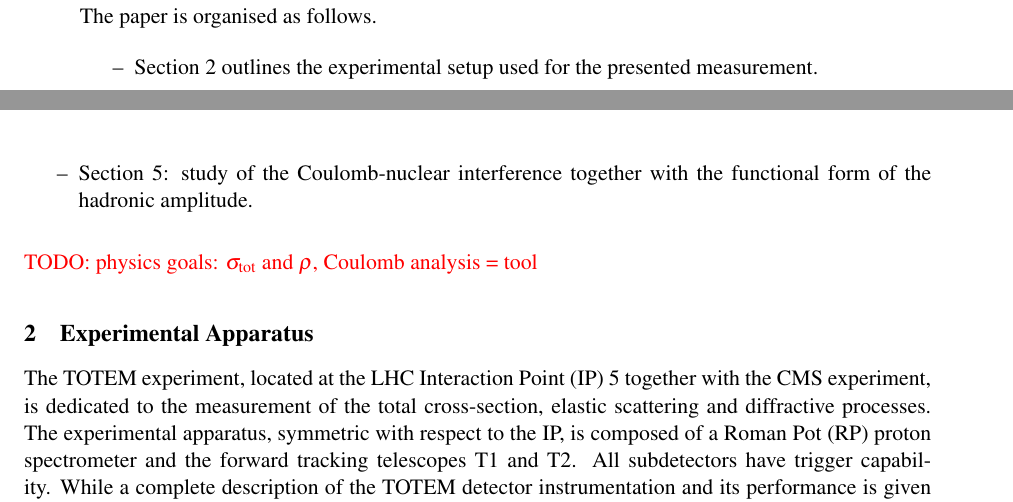
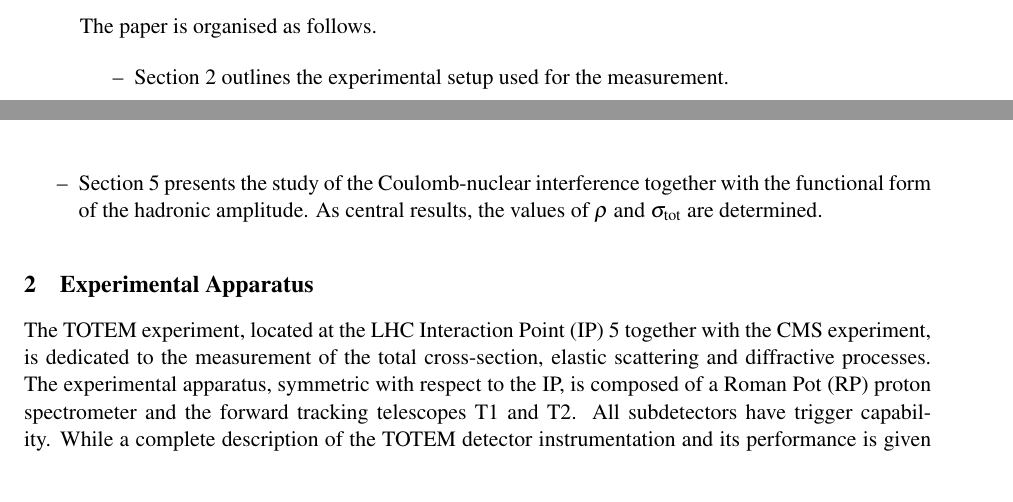
Before and after one commit to jan-kaspar/publications, a LaTeX document (2013/1km paper/elastic_1km_cern.tex, which reads 2013/1km paper/introduction.tex): two parts of pages 3 and 4 of 30, joined at a grey line, cut so that both start at the same text. Compiled offline with pdfLaTeX.

Commit message:
fuck
git-svn-id: svn+ssh://svn.cern.ch/reps/totem/trunk/user/jkaspar/publications@11331 4525493e-7705-40b1-a816-d608a930855b

```diff
--- a/2013/1km paper/introduction.tex
+++ b/2013/1km paper/introduction.tex
@@ -35,15 +35,16 @@ choice of the theoretically unknown functional forms of the hadronic modulus
 and phase. Since the data cannot unambiguously determine all functional forms and their parameters, the results of this study, still representatively
 expressed in terms of $\rho$, become conditional to the choice of the model
 describing the hadronic amplitude. This choice has implications on the behaviour of the interaction in impact parameter space. In particular, the functional
-form of the hadronic phase at $|t|>0$ determines whether elastic collisions occur predominantly at small or large impact parameters (centrality vs. peripherality). A relevant question to be addressed in the discussion of the fit results is therefore whether the data have enough discrimination power to show any preference for either a central or a peripheral elastic scattering behaviour (Section~\ref{sec:cni task discussion} \TODO{correct?}).
+form of the hadronic phase at $|t|>0$ determines whether elastic collisions occur predominantly at small or large impact parameters (centrality vs. peripherality). A relevant question to be addressed in the discussion of the fit results is therefore whether the data have enough discrimination power to show any preference for either a central or a peripheral elastic scattering behaviour (Section~\ref{sec:fit exp3} \TODO{correct?}).
 
 The paper is organised as follows.
 \begin{itemize}
-\item Section~\ref{sec:exp apparatus} outlines the experimental setup used for the presented measurement.
+\item Section~\ref{sec:exp apparatus} outlines the experimental setup used for the measurement.
 \item Section~\ref{sec:beam optics} describes the properties of the special beam optics.
 \item Section~\ref{sec:data taking} gives details of the data-taking conditions.
 \item Section~\ref{sec:differential cross-section} describes the data analysis and reconstruction of the differential cross-section.
-\item Section~\ref{sec:coulomb}: study of the Coulomb-nuclear interference together with the functional form of the hadronic amplitude.
+\item Section~\ref{sec:coulomb} presents the study of the Coulomb-nuclear interference together with the functional form of the hadronic amplitude. As central
+results, the values of $\rho$ and $\sigma_{\rm tot}$ are determined.
 \end{itemize}
 
 %In order to optimally exploit the information of all available data, the two
@@ -51,5 +52,5 @@ The paper is organised as follows.
 %The $\beta^{*}=90\,$m set with very high statistics at higher $|t|$ fixes the
 %hadronic modulus, whereas the $\beta^{*}=1000\,$m set with its reach to very low
 %$|t|$ determines phase parameters.
-
-\TODO{physics goals: $\sigma_{\rm tot}$ and $\rho$, Coulomb analysis = tool}
+%
+%\TODO{physics goals: $\sigma_{\rm tot}$ and $\rho$, Coulomb analysis = tool}
```
Also changed, not shown: 2013/1km paper/introduction.tex (8 more changed lines).
